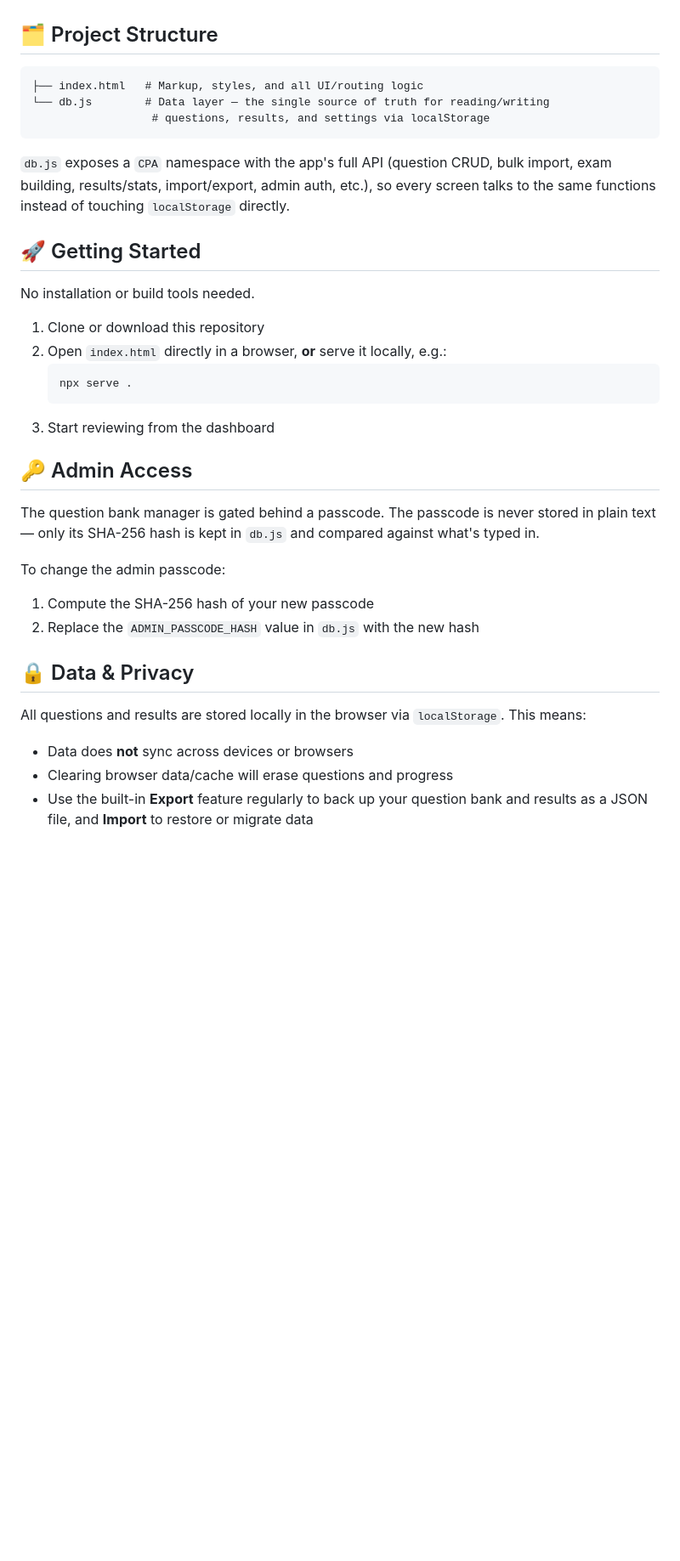
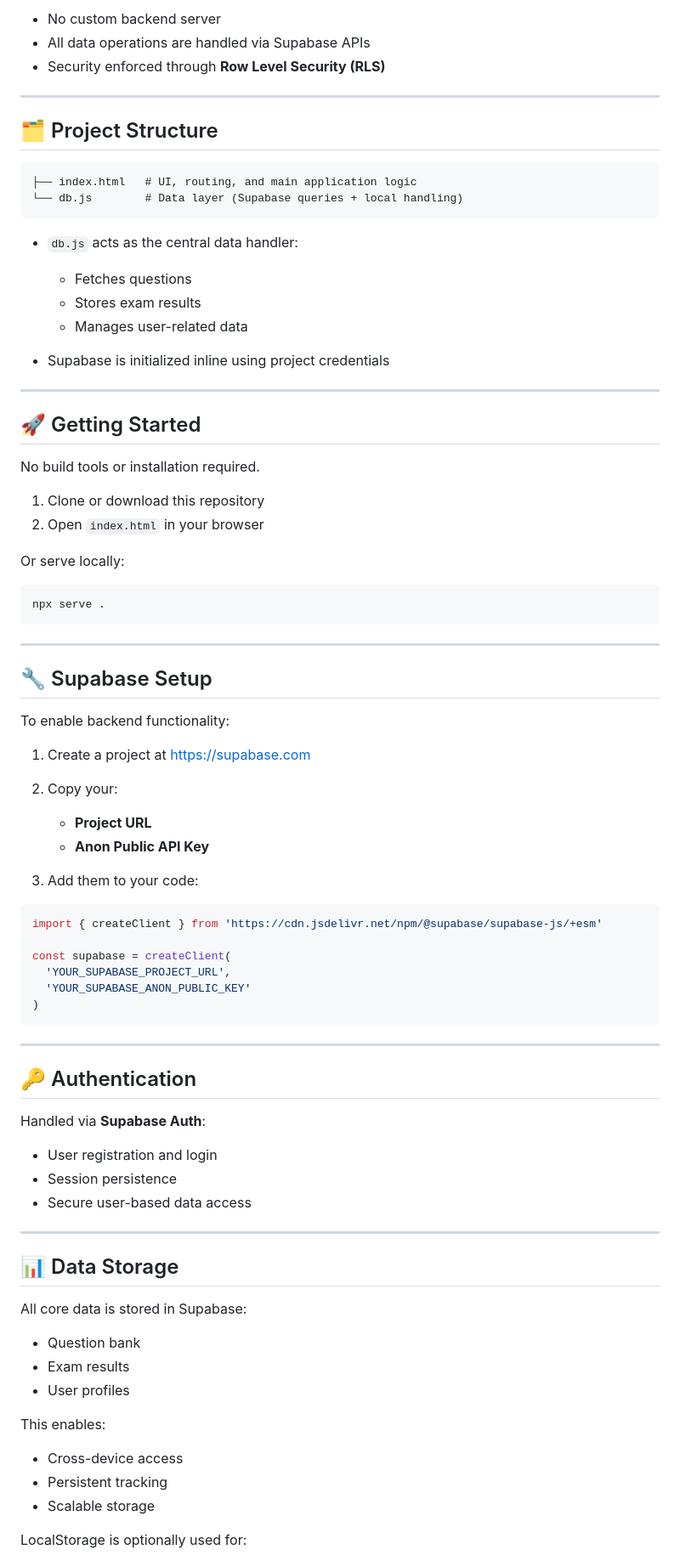
Before and after one commit to jannoksz/cpa-board-reviewer, a Markdown page: README.md, the part around one of its changes. Shown at 85% size. Drawn GitHub-style; blank space fills up the shorter version.

Commit message:
Revise README for clarity and Supabase integration
Updated README to reflect new features, cloud integration with Supabase, and improved clarity on project structure and setup.

````diff
--- a/README.md
+++ b/README.md
@@ -26,36 +79,87 @@ A single-page web app for reviewing CPA board exam questions — self-contained,
+* No custom backend server
+* All data operations are handled via Supabase APIs
+* Security enforced through **Row Level Security (RLS)**
+
+---
 
 ## 🗂️ Project Structure
 
 ```
-├── index.html   # Markup, styles, and all UI/routing logic
-└── db.js        # Data layer — the single source of truth for reading/writing
-                  # questions, results, and settings via localStorage
+├── index.html   # UI, routing, and main application logic
+└── db.js        # Data layer (Supabase queries + local handling)
 ```
 
-`db.js` exposes a `CPA` namespace with the app's full API (question CRUD, bulk import, exam building, results/stats, import/export, admin auth, etc.), so every screen talks to the same functions instead of touching `localStorage` directly.
+* `db.js` acts as the central data handler:
+
+  * Fetches questions
+  * Stores exam results
+  * Manages user-related data
+* Supabase is initialized inline using project credentials
+
+---
 
 ## 🚀 Getting Started
 
-No installation or build tools needed.
+No build tools or installation required.
 
 1. Clone or download this repository
-2. Open `index.html` directly in a browser, **or** serve it locally, e.g.:
-   ```bash
-   npx serve .
-   ```
-3. Start reviewing from the dashboard
+2. Open `index.html` in your browser
 
-## 🔑 Admin Access
+Or serve locally:
 
-The question bank manager is gated behind a passcode. The passcode is never stored in plain text — only its SHA-256 hash is kept in `db.js` and compared against what's typed in.
+```
+npx serve .
+```
 
-To change the admin passcode:
-1. Compute the SHA-256 hash of your new passcode
-2. Replace the `ADMIN_PASSCODE_HASH` value in `db.js` with the new hash
+---
 
-## 🔒 Data & Privacy
+## 🔧 Supabase Setup
 
-All questions and results are stored locally in the browser via `localStorage`. This means:
-- Data does **not** sync across devices or browsers
-- Clearing browser data/cache will erase questions and progress
-- Use the built-in **Export** feature regularly to back up your question bank and results as a JSON file, and **Import** to restore or migrate data
+To enable backend functionality:
+
+1. Create a project at https://supabase.com
+
+2. Copy your:
+
+   * **Project URL**
+   * **Anon Public API Key**
+
+3. Add them to your code:
+
+```javascript
+import { createClient } from 'https://cdn.jsdelivr.net/npm/@supabase/supabase-js/+esm'
+
+const supabase = createClient(
+  'YOUR_SUPABASE_PROJECT_URL',
+  'YOUR_SUPABASE_ANON_PUBLIC_KEY'
+)
+```
+
+---
+
+## 🔑 Authentication
+
+Handled via **Supabase Auth**:
+
+* User registration and login
+* Session persistence
+* Secure user-based data access
+
+---
+
+## 📊 Data Storage
+
+All core data is stored in Supabase:
+
+* Question bank
+* Exam results
+* User profiles
+
+This enables:
+
+* Cross-device access
+* Persistent tracking
+* Scalable storage
+
+LocalStorage is optionally used for:
+
````
Also changed, not shown: other parts of README.md (+99 -16 lines).
